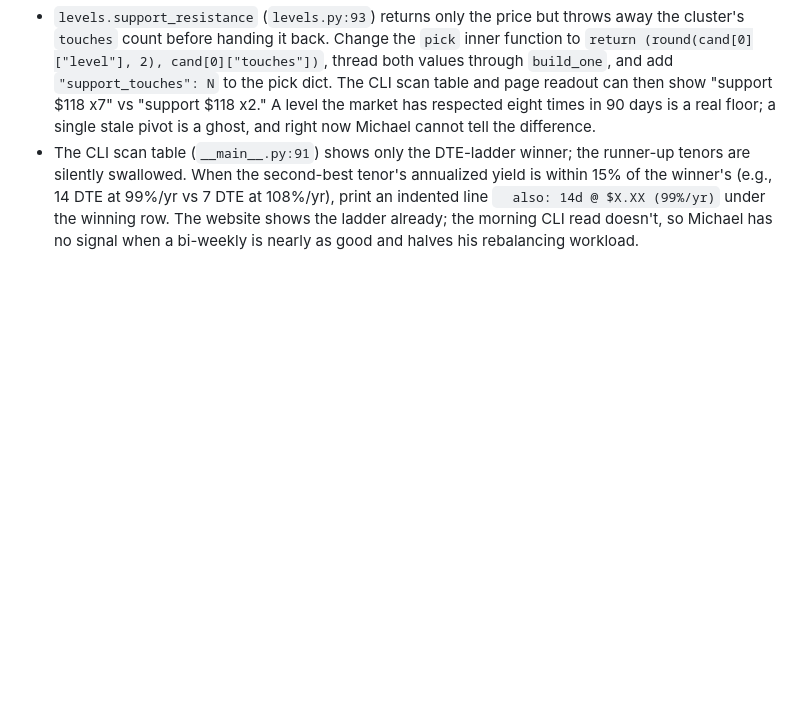
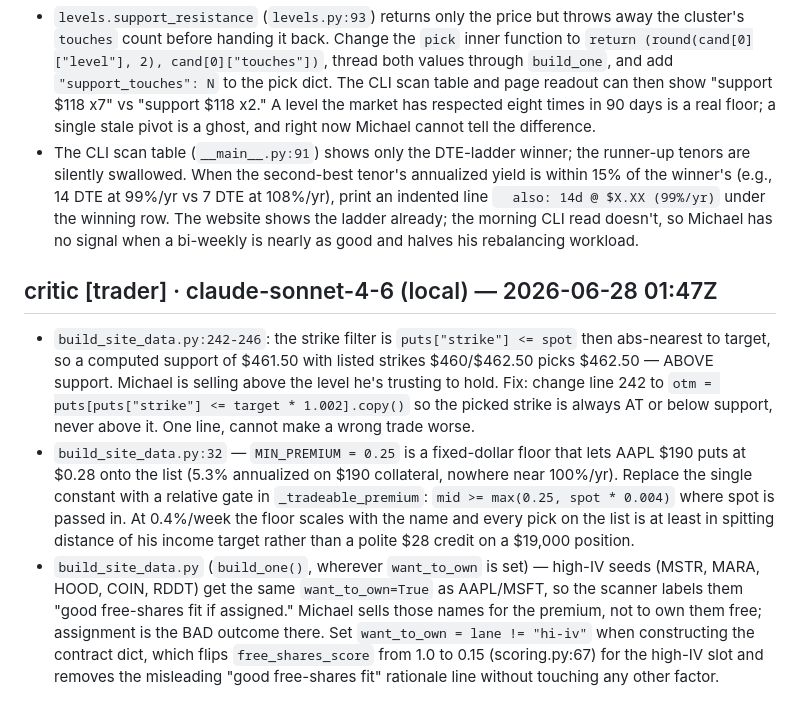
Before and after one commit to mphinance/ember, a Markdown page: INBOX.md, the part around the change. Rendered like a GitHub page; blank space fills up the shorter version.

Commit message:
critic: steering for ember 2026-06-28T01:47Z

```diff
--- a/INBOX.md
+++ b/INBOX.md
@@ -176,3 +176,8 @@ clears what it consumed. Examples:
 - The scanner anchors the strike to OHLCV pivot support but never cross-checks where the OPTIONS MARKET has actually parked money. In `_quote_expiry` (`build_site_data.py:234`), after building `otm`, compute `peak_oi_strike = float(otm.sort_values("openInterest").iloc[-1]["strike"])`. When `peak_oi_strike` and the OHLCV support target agree within one strike increment, label the pick `oi_confirmed=True` and show a chip on the page. When they disagree, prefer `peak_oi_strike` as the sell target. Market-voted OI concentration IS the real structural support; right now Michael is selling where a 5-bar pivot says to, not where dealer hedging will defend price.
 - `levels.support_resistance` (`levels.py:93`) returns only the price but throws away the cluster's `touches` count before handing it back. Change the `pick` inner function to `return (round(cand[0]["level"], 2), cand[0]["touches"])`, thread both values through `build_one`, and add `"support_touches": N` to the pick dict. The CLI scan table and page readout can then show "support $118 x7" vs "support $118 x2." A level the market has respected eight times in 90 days is a real floor; a single stale pivot is a ghost, and right now Michael cannot tell the difference.
 - The CLI scan table (`__main__.py:91`) shows only the DTE-ladder winner; the runner-up tenors are silently swallowed. When the second-best tenor's annualized yield is within 15% of the winner's (e.g., 14 DTE at 99%/yr vs 7 DTE at 108%/yr), print an indented line `  also: 14d @ $X.XX (99%/yr)` under the winning row. The website shows the ladder already; the morning CLI read doesn't, so Michael has no signal when a bi-weekly is nearly as good and halves his rebalancing workload.
+
+## critic [trader] · claude-sonnet-4-6 (local) — 2026-06-28 01:47Z
+- `build_site_data.py:242-246`: the strike filter is `puts["strike"] <= spot` then abs-nearest to target, so a computed support of $461.50 with listed strikes $460/$462.50 picks $462.50 — ABOVE support. Michael is selling above the level he's trusting to hold. Fix: change line 242 to `otm = puts[puts["strike"] <= target * 1.002].copy()` so the picked strike is always AT or below support, never above it. One line, cannot make a wrong trade worse.
+- `build_site_data.py:32` — `MIN_PREMIUM = 0.25` is a fixed-dollar floor that lets AAPL $190 puts at $0.28 onto the list (5.3% annualized on $190 collateral, nowhere near 100%/yr). Replace the single constant with a relative gate in `_tradeable_premium`: `mid >= max(0.25, spot * 0.004)` where spot is passed in. At 0.4%/week the floor scales with the name and every pick on the list is at least in spitting distance of his income target rather than a polite $28 credit on a $19,000 position.
+- `build_site_data.py` (`build_one()`, wherever `want_to_own` is set) — high-IV seeds (MSTR, MARA, HOOD, COIN, RDDT) get the same `want_to_own=True` as AAPL/MSFT, so the scanner labels them "good free-shares fit if assigned." Michael sells those names for the premium, not to own them free; assignment is the BAD outcome there. Set `want_to_own = lane != "hi-iv"` when constructing the contract dict, which flips `free_shares_score` from 1.0 to 0.15 (scoring.py:67) for the high-IV slot and removes the misleading "good free-shares fit" rationale line without touching any other factor.
```
